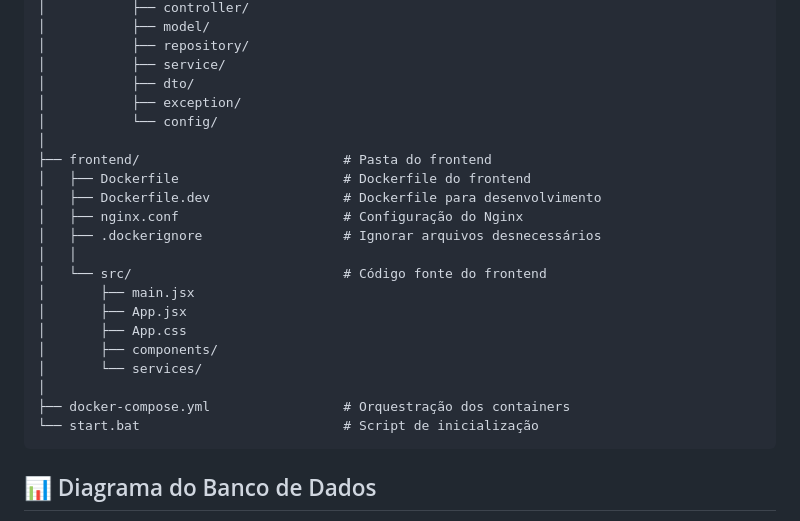
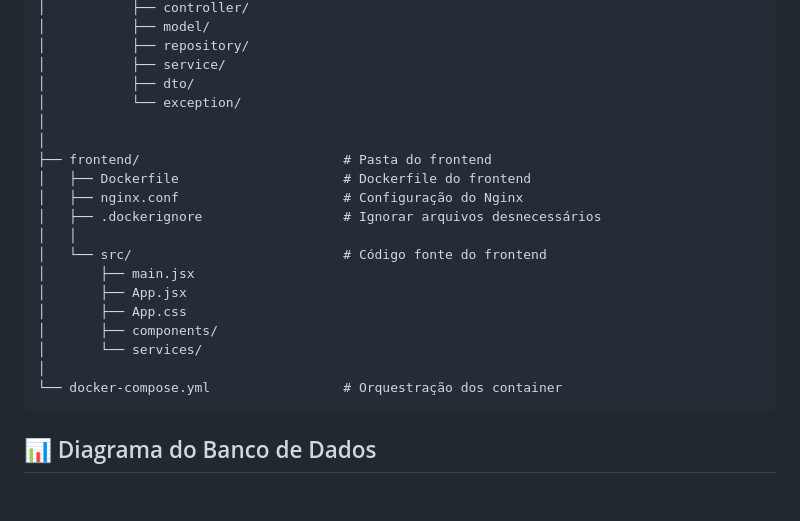
Before and after one commit to ramscarv/Desafio-Sebrae, a Markdown page: README.md, the part around the change. Rendered like a GitHub page; blank space fills up the shorter version.

Commit message:
desafio 1.0

````diff
--- a/README.md
+++ b/README.md
@@ -410,12 +410,11 @@ mini-sistema-pedidos/
 │           ├── repository/
 │           ├── service/
 │           ├── dto/
-│           ├── exception/
-│           └── config/
+│           └── exception/
+│
 │
 ├── frontend/                          # Pasta do frontend
 │   ├── Dockerfile                     # Dockerfile do frontend
-│   ├── Dockerfile.dev                 # Dockerfile para desenvolvimento
 │   ├── nginx.conf                     # Configuração do Nginx
 │   ├── .dockerignore                  # Ignorar arquivos desnecessários
 │   │
@@ -426,8 +425,7 @@ mini-sistema-pedidos/
 │       ├── components/
 │       └── services/
 │
-├── docker-compose.yml                 # Orquestração dos containers
-└── start.bat                          # Script de inicialização
+└── docker-compose.yml                 # Orquestração dos container
 ```
 
 ## 📊 Diagrama do Banco de Dados
````
